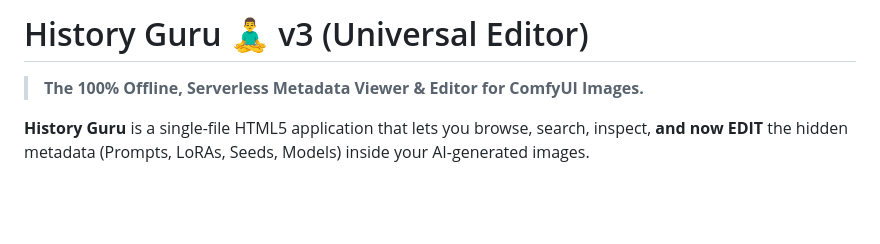
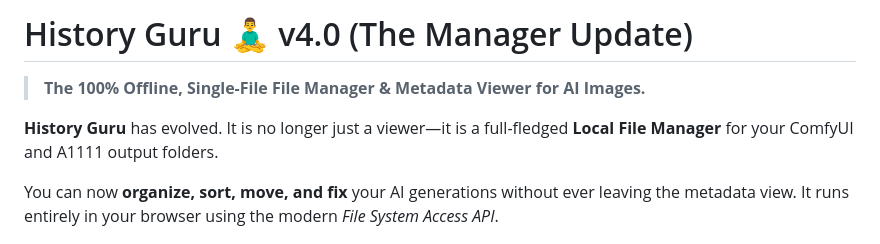
Before and after one commit to revisionhiep-create/comfyui-history-guru, a Markdown page: Readme.md, the part around the change printed below. GitHub-like rendering; blank space fills up the shorter version.

```diff
--- a/Readme.md
+++ b/Readme.md
@@ -1,8 +1,10 @@
-# History Guru 🧘‍♂️ v3 (Universal Editor)
+# History Guru 🧘‍♂️ v4.0 (The Manager Update)
 
-> **The 100% Offline, Serverless Metadata Viewer & Editor for ComfyUI Images.**
+> **The 100% Offline, Single-File File Manager & Metadata Viewer for AI Images.**
 
-**History Guru** is a single-file HTML5 application that lets you browse, search, inspect, **and now EDIT** the hidden metadata (Prompts, LoRAs, Seeds, Models) inside your AI-generated images.
+**History Guru** has evolved. It is no longer just a viewer—it is a full-fledged **Local File Manager** for your ComfyUI and A1111 output folders.
+
+You can now **organize, sort, move, and fix** your AI generations without ever leaving the metadata view. It runs entirely in your browser using the modern *File System Access API*.
 
 ![How History Guru Works](infograph.png)
 
```
Also changed, not shown: other parts of Readme.md (+30 -24 lines).
